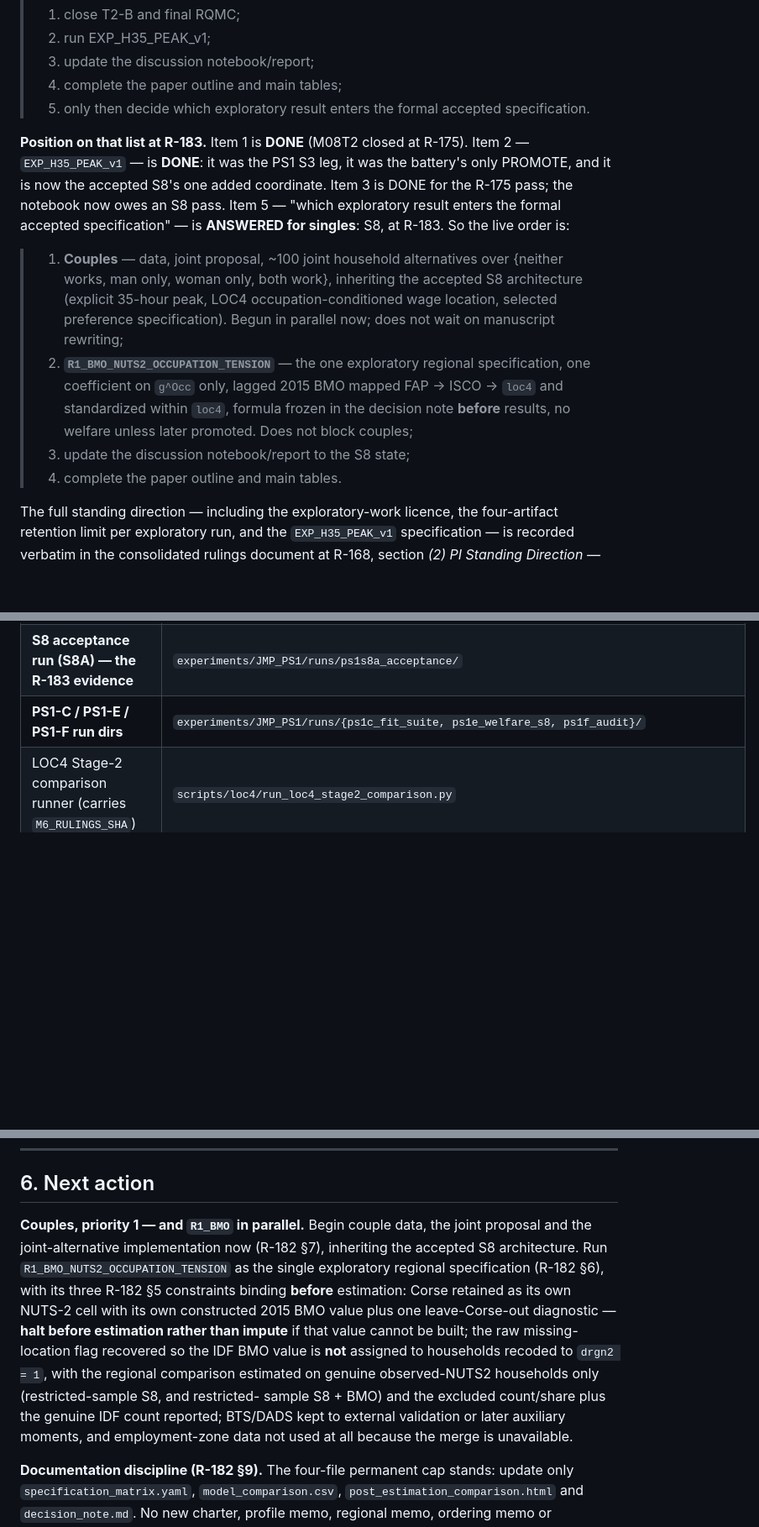
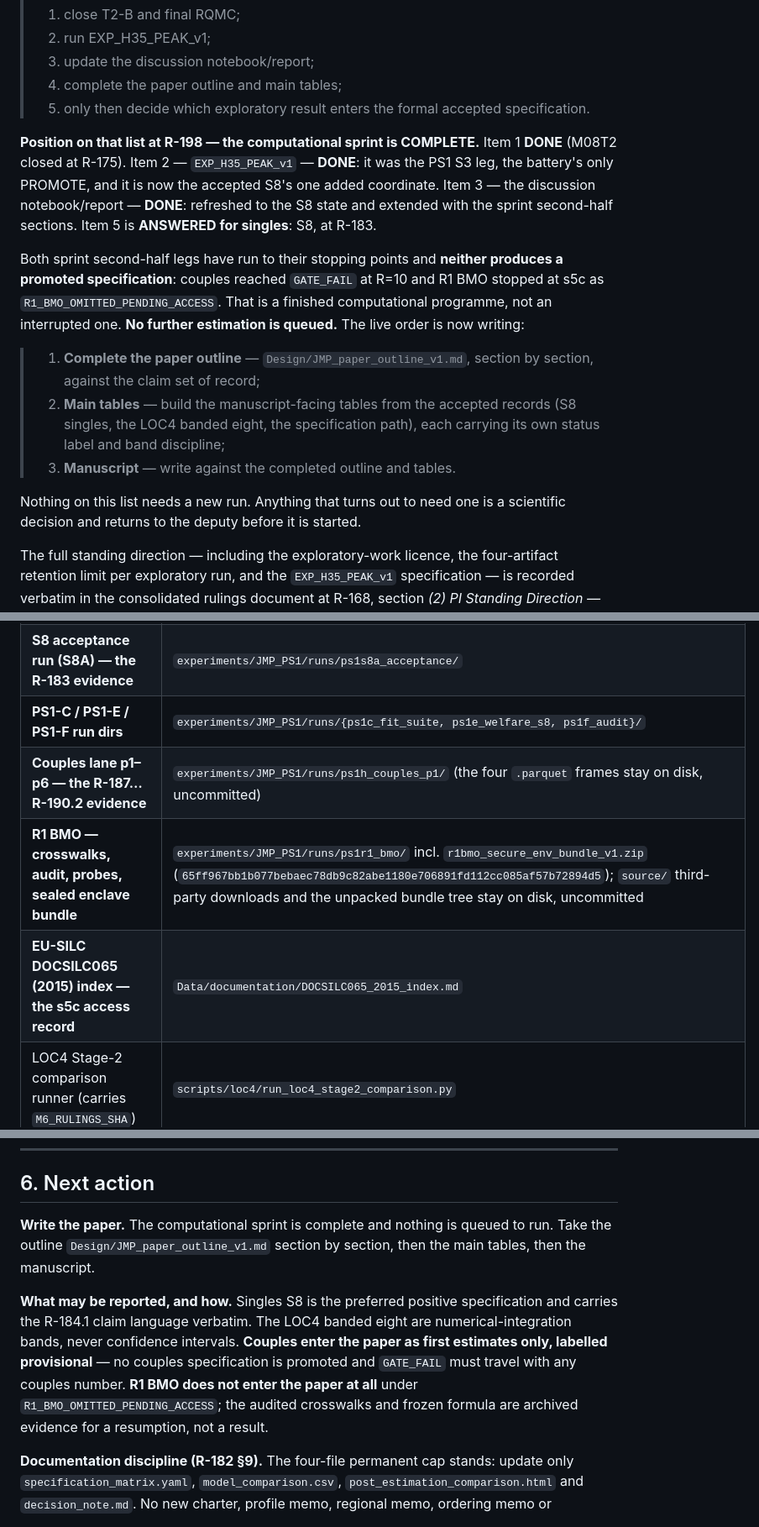
Before and after one commit to Hisham-Haydar/Job_Market_paper, a Markdown page: docs/Missions/JMP_current_state_dashboard_v1.md, 3 parts joined by grey strips. Shown at 84% size. Drawn GitHub-style; blank space fills up the shorter version.

```diff
--- a/docs/Missions/JMP_current_state_dashboard_v1.md
+++ b/docs/Missions/JMP_current_state_dashboard_v1.md
@@ -174,25 +232,28 @@ there is no extra gate change.
 > 5. only then decide which exploratory result enters the formal
 >    accepted specification.
 
-**Position on that list at R-183.** Item 1 is **DONE** (M08T2 closed at R-175).
-Item 2 — `EXP_H35_PEAK_v1` — is **DONE**: it was the PS1 S3 leg, it was the
-battery's only PROMOTE, and it is now the accepted S8's one added coordinate.
-Item 3 is DONE for the R-175 pass; the notebook now owes an S8 pass. Item 5 —
-"which exploratory result enters the formal accepted specification" — is
-**ANSWERED for singles**: S8, at R-183. So the live order is:
+**Position on that list at R-198 — the computational sprint is COMPLETE.**
+Item 1 **DONE** (M08T2 closed at R-175). Item 2 — `EXP_H35_PEAK_v1` — **DONE**:
+it was the PS1 S3 leg, the battery's only PROMOTE, and it is now the accepted
+S8's one added coordinate. Item 3 — the discussion notebook/report — **DONE**:
+refreshed to the S8 state and extended with the sprint second-half sections.
+Item 5 is **ANSWERED for singles**: S8, at R-183.
 
-> 1. **Couples** — data, joint proposal, ~100 joint household alternatives over
->    {neither works, man only, woman only, both work}, inheriting the accepted
->    S8 architecture (explicit 35-hour peak, LOC4 occupation-conditioned wage
->    location, selected preference specification). Begun in parallel now; does
->    not wait on manuscript rewriting;
-> 2. **`R1_BMO_NUTS2_OCCUPATION_TENSION`** — the one exploratory regional
->    specification, one coefficient on `g^Occ` only, lagged 2015 BMO mapped
->    FAP → ISCO → `loc4` and standardized within `loc4`, formula frozen in the
->    decision note **before** results, no welfare unless later promoted. Does not
->    block couples;
-> 3. update the discussion notebook/report to the S8 state;
-> 4. complete the paper outline and main tables.
+Both sprint second-half legs have run to their stopping points and **neither
+produces a promoted specification**: couples reached `GATE_FAIL` at R=10 and R1
+BMO stopped at s5c as `R1_BMO_OMITTED_PENDING_ACCESS`. That is a finished
+computational programme, not an interrupted one. **No further estimation is
+queued.** The live order is now writing:
+
+> 1. **Complete the paper outline** — `Design/JMP_paper_outline_v1.md`, section
+>    by section, against the claim set of record;
+> 2. **Main tables** — build the manuscript-facing tables from the accepted
+>    records (S8 singles, the LOC4 banded eight, the specification path), each
+>    carrying its own status label and band discipline;
+> 3. **Manuscript** — write against the completed outline and tables.
+
+Nothing on this list needs a new run. Anything that turns out to need one is a
+scientific decision and returns to the deputy before it is started.
 
 The full standing direction — including the exploratory-work licence, the
 four-artifact retention limit per exploratory run, and the `EXP_H35_PEAK_v1`
@@ -261,6 +328,9 @@ the re-pin must not be completed.
 | **JMP_PS1 four permanent files (the §9 cap)** | `experiments/JMP_PS1/{specification_matrix.yaml, model_comparison.csv, post_estimation_comparison.html, decision_note.md}` |
 | **S8 acceptance run (S8A) — the R-183 evidence** | `experiments/JMP_PS1/runs/ps1s8a_acceptance/` |
 | **PS1-C / PS1-E / PS1-F run dirs** | `experiments/JMP_PS1/runs/{ps1c_fit_suite, ps1e_welfare_s8, ps1f_audit}/` |
+| **Couples lane p1–p6 — the R-187…R-190.2 evidence** | `experiments/JMP_PS1/runs/ps1h_couples_p1/` (the four `.parquet` frames stay on disk, uncommitted) |
+| **R1 BMO — crosswalks, audit, probes, sealed enclave bundle** | `experiments/JMP_PS1/runs/ps1r1_bmo/` incl. `r1bmo_secure_env_bundle_v1.zip` (`65ff967bb1b077bebaec78db9c82abe1180e706891fd112cc085af57b72894d5`); `source/` third-party downloads and the unpacked bundle tree stay on disk, uncommitted |
+| **EU-SILC DOCSILC065 (2015) index — the s5c access record** | `Data/documentation/DOCSILC065_2015_index.md` |
 | LOC4 Stage-2 comparison runner (carries `M6_RULINGS_SHA`) | `scripts/loc4/run_loc4_stage2_comparison.py` |
 | Parity-path closure record of operative record | `docs/France_case/P2a/FR_P2a_m08_parity_path_closure_v1.md` |
 | Results/discussion working notebook | `notebooks/france/fr_singles_results_discussion_v1.ipynb` |
@@ -295,19 +365,18 @@ file that might predate the axis.
 
 ## 6. Next action
 
-**Couples, priority 1 — and `R1_BMO` in parallel.** Begin couple data, the joint
-proposal and the joint-alternative implementation now (R-182 §7), inheriting the
-accepted S8 architecture. Run `R1_BMO_NUTS2_OCCUPATION_TENSION` as the single
-exploratory regional specification (R-182 §6), with its three R-182 §5
-constraints binding **before** estimation: Corse retained as its own NUTS-2 cell
-with its own constructed 2015 BMO value plus one leave-Corse-out diagnostic —
-**halt before estimation rather than impute** if that value cannot be built; the
-raw missing-location flag recovered so the IDF BMO value is **not** assigned to
-households recoded to `drgn2 = 1`, with the regional comparison estimated on
-genuine observed-NUTS2 households only (restricted-sample S8, and restricted-
-sample S8 + BMO) and the excluded count/share plus the genuine IDF count
-reported; BTS/DADS kept to external validation or later auxiliary moments, and
-employment-zone data not used at all because the merge is unavailable.
+**Write the paper.** The computational sprint is complete and nothing is queued
+to run. Take the outline `Design/JMP_paper_outline_v1.md` section by section,
+then the main tables, then the manuscript.
+
+**What may be reported, and how.** Singles S8 is the preferred positive
+specification and carries the R-184.1 claim language verbatim. The LOC4 banded
+eight are numerical-integration bands, never confidence intervals. **Couples enter
+the paper as first estimates only, labelled provisional** — no couples
+specification is promoted and `GATE_FAIL` must travel with any couples number.
+**R1 BMO does not enter the paper at all** under
+`R1_BMO_OMITTED_PENDING_ACCESS`; the audited crosswalks and frozen formula are
+archived evidence for a resumption, not a result.
 
 **Documentation discipline (R-182 §9).** The four-file permanent cap stands:
 update only `specification_matrix.yaml`, `model_comparison.csv`,
```
Also changed, not shown: other parts of docs/Missions/JMP_current_state_dashboard_v1.md (+67 -3 lines), Design/JMP_paper_outline_v1.md (added, +64 -0 lines).
